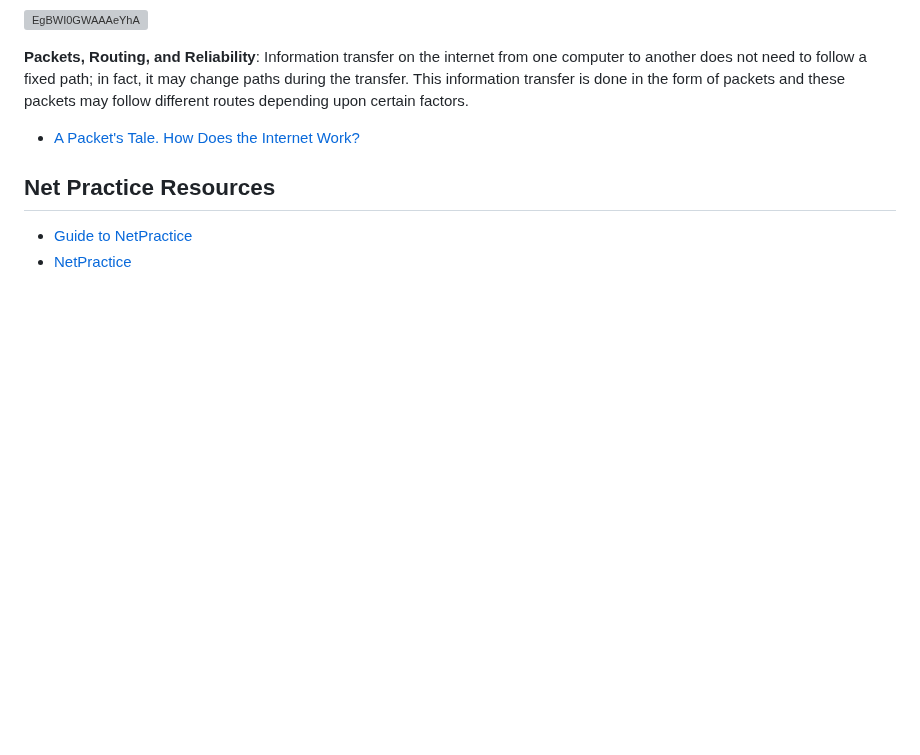
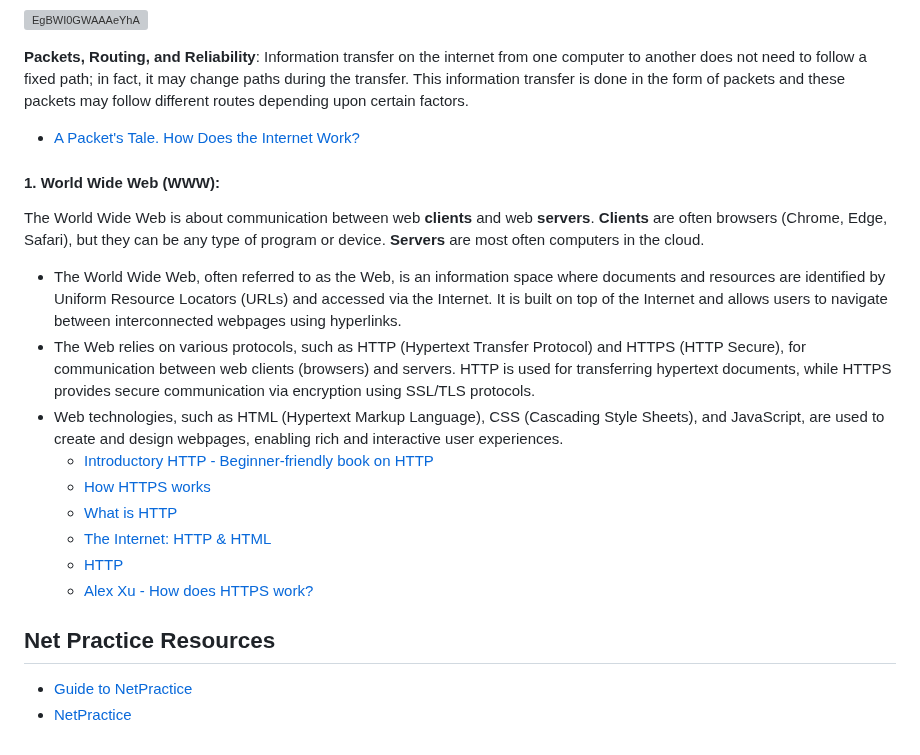
Before and after one commit to zelhajou/42cursus-net_practice, a Markdown page: README.md, the part around the change. Rendered like a GitHub page; blank space fills up the shorter version; grey boxes are pictures that could not be loaded.

```diff
--- a/README.md
+++ b/README.md
@@ -168,6 +168,20 @@ The Internet is a global network of computers connected which communicate throug
   - [A Packet's Tale. How Does the Internet Work?
 ](https://youtu.be/ewrBalT_eBM)
 
+#### 1. World Wide Web (WWW):
+The World Wide Web is about communication between web **clients** and web **servers**. **Clients** are often browsers (Chrome, Edge, Safari), but they can be any type of program or device. **Servers** are most often computers in the cloud.
+
+- The World Wide Web, often referred to as the Web, is an information space where documents and resources are identified by Uniform Resource Locators (URLs) and accessed via the Internet. It is built on top of the Internet and allows users to navigate between interconnected webpages using hyperlinks.
+- The Web relies on various protocols, such as HTTP (Hypertext Transfer Protocol) and HTTPS (HTTP Secure), for communication between web clients (browsers) and servers. HTTP is used for transferring hypertext documents, while HTTPS provides secure communication via encryption using SSL/TLS protocols.
+- Web technologies, such as HTML (Hypertext Markup Language), CSS (Cascading Style Sheets), and JavaScript, are used to create and design webpages, enabling rich and interactive user experiences.
+  - [Introductory HTTP - Beginner-friendly book on HTTP](https://launchschool.com/books/http)
+  - [How HTTPS works](https://howhttps.works/)
+  - [What is HTTP](https://www.w3schools.com/whatis/whatis_http.asp)
+  - [The Internet: HTTP & HTML](https://youtu.be/kBXQZMmiA4s)
+  - [HTTP](https://webapps-for-beginners.rubymonstas.org/http.html)
+  - [Alex Xu - How does HTTPS work?
+](https://www.linkedin.com/feed/update/urn:li:activity:6927644080734674947/?updateEntityUrn=urn%3Ali%3Afs_feedUpdate%3A%28V2%2Curn%3Ali%3Aactivity%3A6927644080734674947%29)
+
 
 
 ## Net Practice Resources
```
